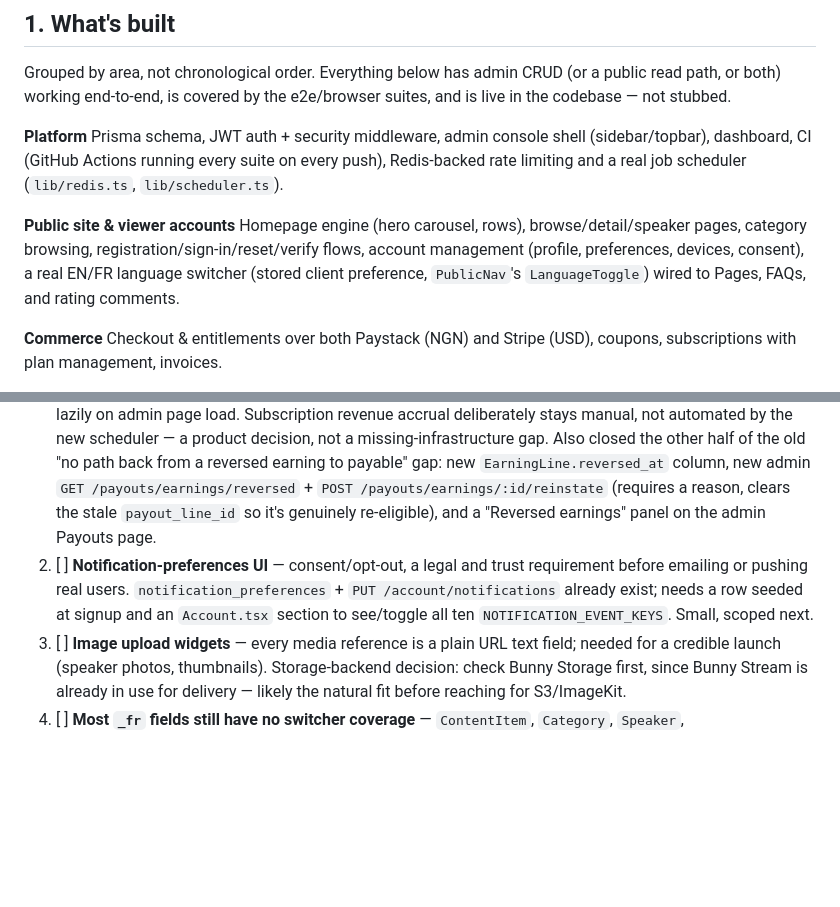
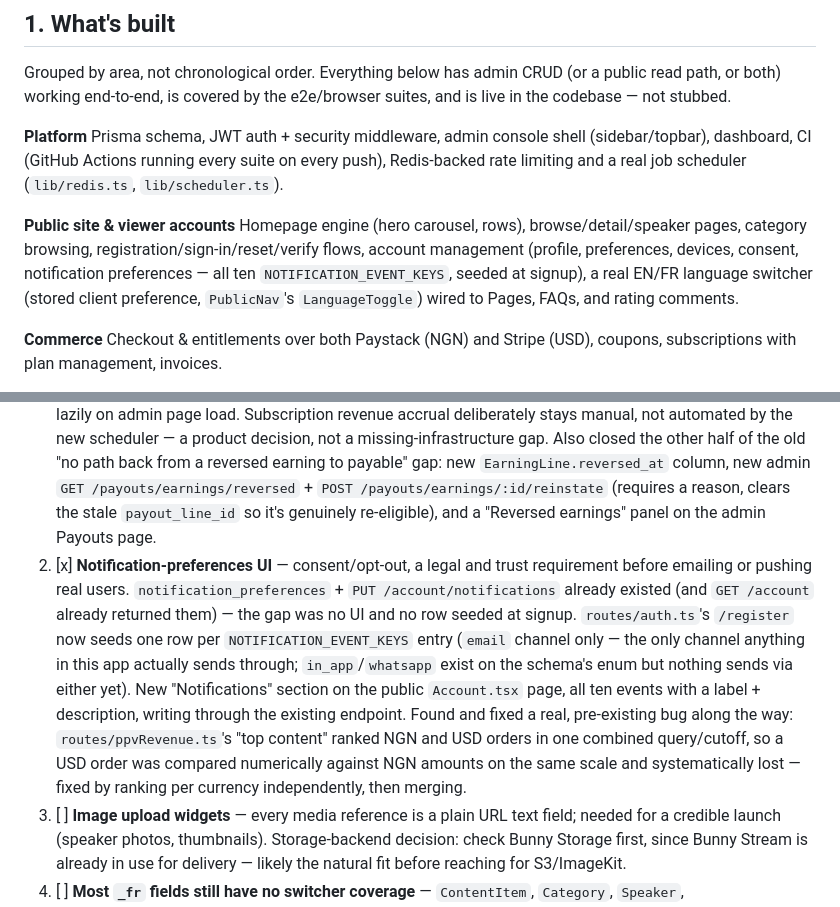
Before and after one commit to tundeaj/myrepo, a Markdown page: ROADMAP.md, 2 parts joined by grey strips. Drawn GitHub-style; blank space fills up the shorter version.

Commit message:
Mark notification-preferences UI done in ROADMAP.md
Refreshes the status-snapshot assertion count (948, up from 935) and
notes the PPV Revenue ranking bug fixed along the way.

Co-Authored-By: Claude Sonnet 5 <noreply@anthropic.com>
Claude-Session: https://claude.ai/code/session_01Ff6KhuU4i2CSA5GbnFb8PZ

```diff
--- a/ROADMAP.md
+++ b/ROADMAP.md
@@ -12,7 +12,7 @@ Grouped by area, not chronological order. Everything below has admin CRUD (or a
 Prisma schema, JWT auth + security middleware, admin console shell (sidebar/topbar), dashboard, CI (GitHub Actions running every suite on every push), Redis-backed rate limiting and a real job scheduler (`lib/redis.ts`, `lib/scheduler.ts`).
 
 **Public site & viewer accounts**
-Homepage engine (hero carousel, rows), browse/detail/speaker pages, category browsing, registration/sign-in/reset/verify flows, account management (profile, preferences, devices, consent), a real EN/FR language switcher (stored client preference, `PublicNav`'s `LanguageToggle`) wired to Pages, FAQs, and rating comments.
+Homepage engine (hero carousel, rows), browse/detail/speaker pages, category browsing, registration/sign-in/reset/verify flows, account management (profile, preferences, devices, consent, notification preferences — all ten `NOTIFICATION_EVENT_KEYS`, seeded at signup), a real EN/FR language switcher (stored client preference, `PublicNav`'s `LanguageToggle`) wired to Pages, FAQs, and rating comments.
 
 **Commerce**
 Checkout & entitlements over both Paystack (NGN) and Stripe (USD), coupons, subscriptions with plan management, invoices.
@@ -61,7 +61,7 @@ Each was its own scoped project (schema check → routes → admin UI → e2e/br
 Phase C is fully closed. Each item below is a bigger, cross-cutting gap rather than a single scoped project. The user reprioritized this phase explicitly (see the order below) after weighing money-correctness, legal/trust, and launch-readiness against each item's actual cost — this list order is now the authoritative sequence, not "pick one."
 
 1. [x] **Scheduler infrastructure + Redis-backed rate limiting** — money correctness: reversed-earning payback and timed status transitions both depended on this. One infra decision served both (a job queue needs Redis anyway). New `lib/redis.ts` (shared `ioredis` connection) and `lib/scheduler.ts` (BullMQ Queue+Worker, in-process — this app's deployment shape is a single instance). `lib/rateLimit.ts`'s `checkRateLimit()` moved off in-process memory onto the same Redis instance (same interface, now async). The one real timed-status-transition this app had: `sweepHoldback()` (accruing→payable once an `EarningLine`'s holdback window elapses) now runs on an actual repeatable job (every 15 min), not just lazily on admin page load. Subscription revenue accrual deliberately stays manual, not automated by the new scheduler — a product decision, not a missing-infrastructure gap. Also closed the other half of the old "no path back from a reversed earning to payable" gap: new `EarningLine.reversed_at` column, new admin `GET /payouts/earnings/reversed` + `POST /payouts/earnings/:id/reinstate` (requires a reason, clears the stale `payout_line_id` so it's genuinely re-eligible), and a "Reversed earnings" panel on the admin Payouts page.
-2. [ ] **Notification-preferences UI** — consent/opt-out, a legal and trust requirement before emailing or pushing real users. `notification_preferences` + `PUT /account/notifications` already exist; needs a row seeded at signup and an `Account.tsx` section to see/toggle all ten `NOTIFICATION_EVENT_KEYS`. Small, scoped next.
+2. [x] **Notification-preferences UI** — consent/opt-out, a legal and trust requirement before emailing or pushing real users. `notification_preferences` + `PUT /account/notifications` already existed (and `GET /account` already returned them) — the gap was no UI and no row seeded at signup. `routes/auth.ts`'s `/register` now seeds one row per `NOTIFICATION_EVENT_KEYS` entry (`email` channel only — the only channel anything in this app actually sends through; `in_app`/`whatsapp` exist on the schema's enum but nothing sends via either yet). New "Notifications" section on the public `Account.tsx` page, all ten events with a label + description, writing through the existing endpoint. Found and fixed a real, pre-existing bug along the way: `routes/ppvRevenue.ts`'s "top content" ranked NGN and USD orders in one combined query/cutoff, so a USD order was compared numerically against NGN amounts on the same scale and systematically lost — fixed by ranking per currency independently, then merging.
 3. [ ] **Image upload widgets** — every media reference is a plain URL text field; needed for a credible launch (speaker photos, thumbnails). Storage-backend decision: check Bunny Storage first, since Bunny Stream is already in use for delivery — likely the natural fit before reaching for S3/ImageKit.
 4. [ ] **Most `_fr` fields still have no switcher coverage** — `ContentItem`, `Category`, `Speaker`, `CourseModule`/`CourseLesson`, `Chapter`, `FooterLink` are all still admin-authored and stored but never rendered in French (the language-switcher round only reached `Page`, `Faq`, `Rating.comment_fr`). Deprioritized: only valuable if launching in Francophone markets — validate Nigeria first.
 5. [ ] **SSR** — for public pages that need search visibility; explicitly skip it for logged-in screens.
```
Also changed, not shown: other parts of ROADMAP.md (+1 -1 lines).
